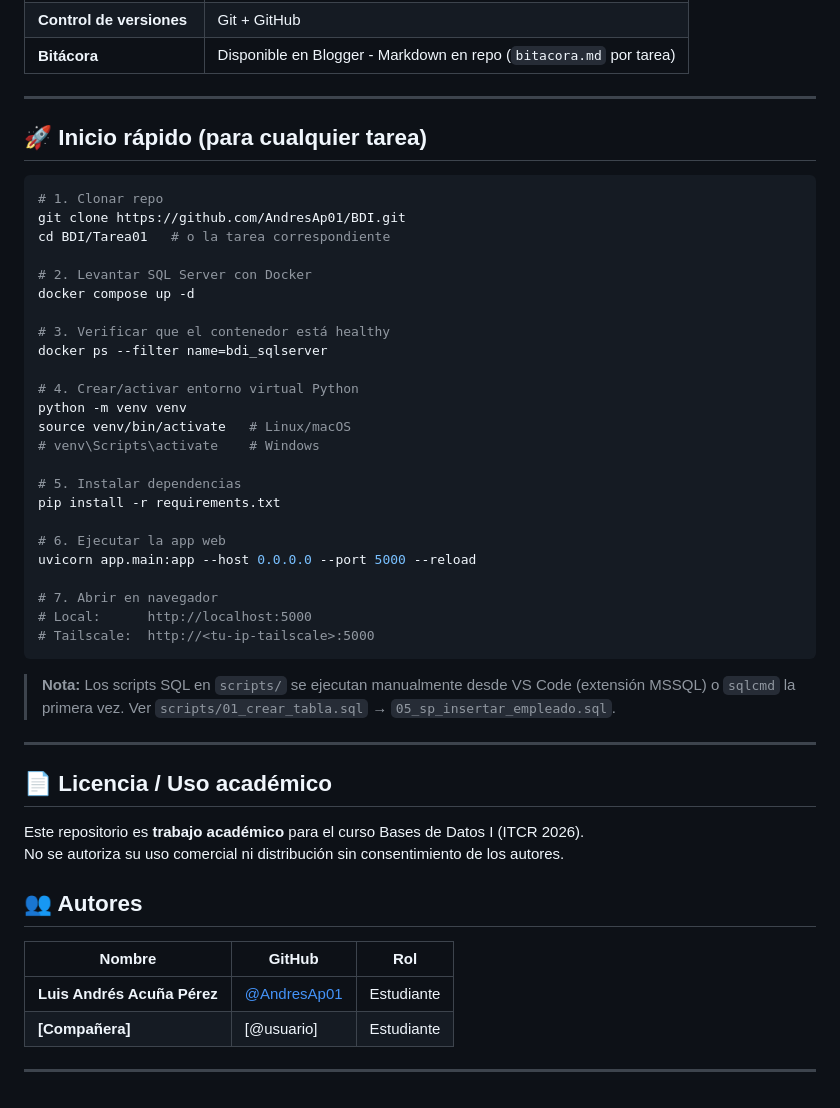
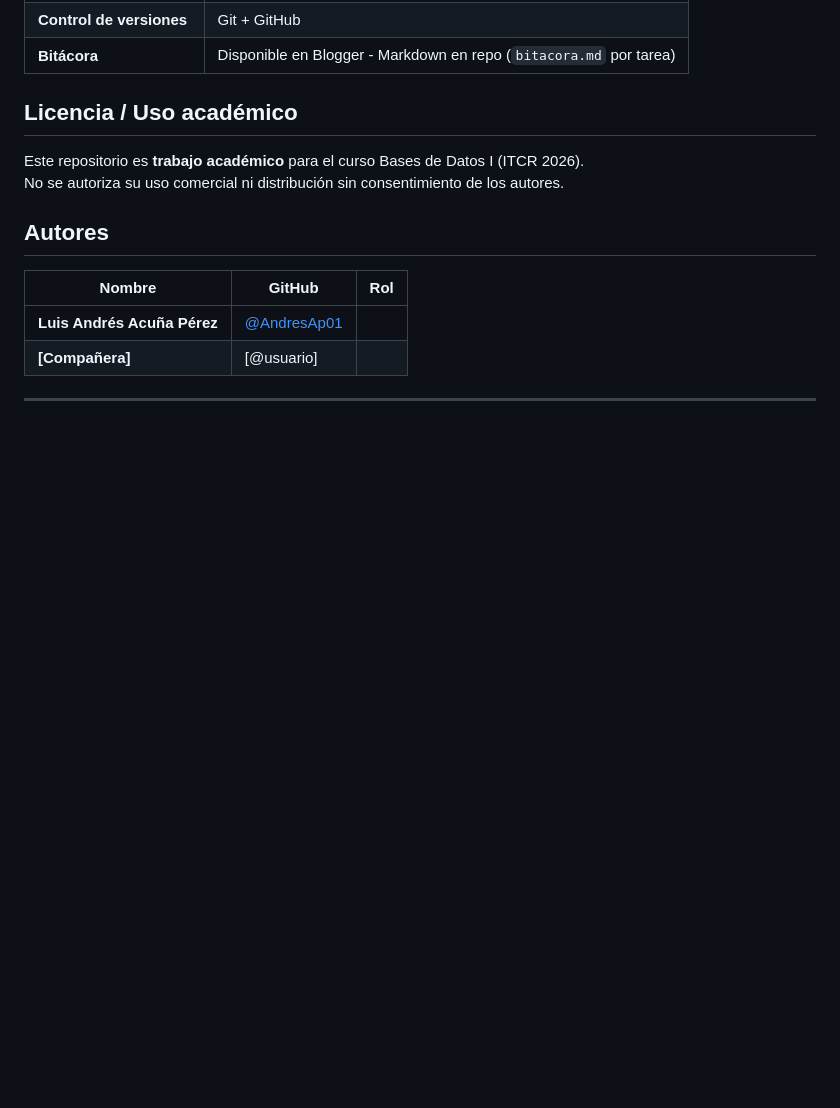
Before and after one commit to AndresAp01/BDI, a Markdown page: README.md, the part around the change printed below. GitHub-like rendering; blank space fills up the shorter version.

````diff
--- a/README.md
+++ b/README.md
@@ -43,49 +88,16 @@ BDI/
 | **Control de versiones** | Git + GitHub |
 | **Bitácora** | Disponible en Blogger - Markdown en repo (`bitacora.md` por tarea) |
 
----
-## 🚀 Inicio rápido (para cualquier tarea)
-
-```bash
-# 1. Clonar repo
-git clone https://github.com/AndresAp01/BDI.git
-cd BDI/Tarea01   # o la tarea correspondiente
-
-# 2. Levantar SQL Server con Docker
-docker compose up -d
-
-# 3. Verificar que el contenedor está healthy
-docker ps --filter name=bdi_sqlserver
-
-# 4. Crear/activar entorno virtual Python
-python -m venv venv
-source venv/bin/activate   # Linux/macOS
-# venv\Scripts\activate    # Windows
-
-# 5. Instalar dependencias
-pip install -r requirements.txt
-
-# 6. Ejecutar la app web
-uvicorn app.main:app --host 0.0.0.0 --port 5000 --reload
-
-# 7. Abrir en navegador
-# Local:      http://localhost:5000
-# Tailscale:  http://<tu-ip-tailscale>:5000
-```
-
-> **Nota:** Los scripts SQL en `scripts/` se ejecutan manualmente desde VS Code (extensión MSSQL) o `sqlcmd` la primera vez. Ver `scripts/01_crear_tabla.sql` → `05_sp_insertar_empleado.sql`.
-
----
-## 📄 Licencia / Uso académico
+## Licencia / Uso académico
 
 Este repositorio es **trabajo académico** para el curso Bases de Datos I (ITCR 2026).
 No se autoriza su uso comercial ni distribución sin consentimiento de los autores.
 
-## 👥 Autores
+## Autores
 
 | Nombre | GitHub | Rol |
 |--------|--------|-----|
-| **Luis Andrés Acuña Pérez** | [@AndresAp01](https://github.com/AndresAp01) | Estudiante |
-| **[Compañera]** | [@usuario] | Estudiante |
+| **Luis Andrés Acuña Pérez** |[@AndresAp01](https://github.com/AndresAp01)|
+| **[Compañera]** |[@usuario]|
 
 ---
````
Also changed, not shown: other parts of README.md (+59 -14 lines), assets/logo_tec.png (added).
